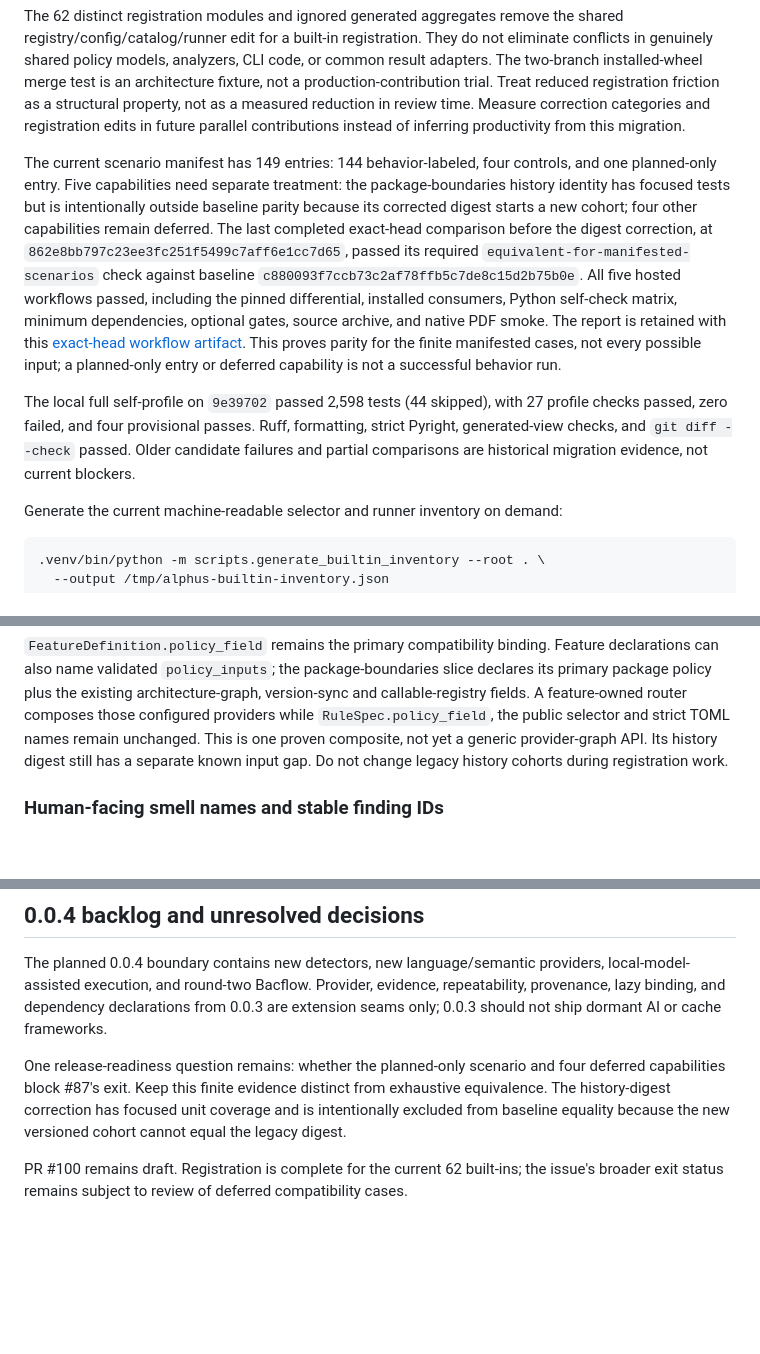
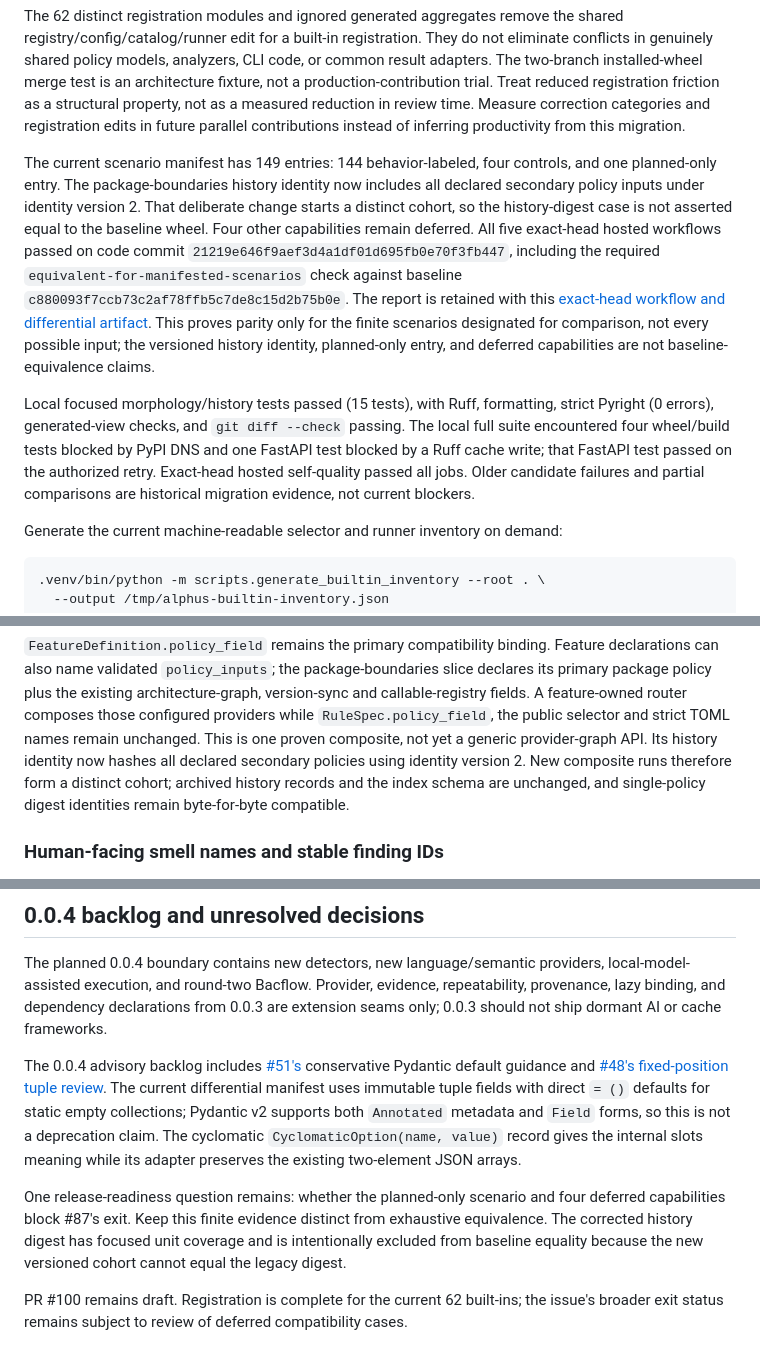
Before and after one commit to sheepfling/alphus, a Markdown page: docs/BUILTIN-CHECK-ARCHITECTURE.md, 3 parts joined by grey strips. Drawn GitHub-style; blank space fills up the shorter version.

Commit message:
Refresh morphology status and review dispositions

```diff
--- a/docs/BUILTIN-CHECK-ARCHITECTURE.md
+++ b/docs/BUILTIN-CHECK-ARCHITECTURE.md
@@ -119,26 +119,28 @@ in review time. Measure correction categories and registration edits in future
 parallel contributions instead of inferring productivity from this migration.
 
 The current scenario manifest has 149 entries: 144 behavior-labeled, four
-controls, and one planned-only entry. Five capabilities need separate
-treatment: the package-boundaries history identity has focused tests but is
-intentionally outside baseline parity because its corrected digest starts a
-new cohort; four other capabilities remain deferred.
-The last completed exact-head comparison before the digest correction, at
-`862e8bb797c23ee3fc251f5499c7aff6e1cc7d65`, passed its required
+controls, and one planned-only entry. The package-boundaries history identity
+now includes all declared secondary policy inputs under identity version 2.
+That deliberate change starts a distinct cohort, so the history-digest case
+is not asserted equal to the baseline wheel. Four other capabilities remain
+deferred.
+All five exact-head hosted workflows passed on code commit
+`21219e646f9aef3d4a1df01d695fb0e70f3fb447`, including the required
 `equivalent-for-manifested-scenarios` check against baseline
-`c880093f7ccb73c2af78ffb5c7de8c15d2b75b0e`. All five hosted workflows
-passed, including the pinned differential, installed consumers, Python
-self-check matrix, minimum dependencies, optional gates, source archive, and
-native PDF smoke. The report is retained with this [exact-head workflow
-artifact](https://github.com/sheepfling/alphus/actions/runs/42593541909/artifacts/13662892735).
-This proves parity for the finite manifested cases, not every possible input;
-a planned-only entry or deferred capability is not a successful behavior run.
-
-The local full self-profile on `9e39702` passed 2,598 tests (44 skipped), with
-27 profile checks passed, zero failed, and four provisional passes. Ruff,
-formatting, strict Pyright, generated-view checks, and `git diff --check` passed.
-Older candidate failures and partial comparisons are historical migration
-evidence, not current blockers.
+`c880093f7ccb73c2af78ffb5c7de8c15d2b75b0e`. The report is retained with this
+[exact-head workflow and differential
+artifact](https://github.com/sheepfling/alphus/actions/runs/42724928340/artifacts/13722980964).
+This proves parity only for the finite scenarios designated for comparison,
+not every possible input; the versioned history identity, planned-only entry,
+and deferred capabilities are not baseline-equivalence claims.
+
+Local focused morphology/history tests passed (15 tests), with Ruff,
+formatting, strict Pyright (0 errors), generated-view checks, and
+`git diff --check` passing. The local full suite encountered four wheel/build
+tests blocked by PyPI DNS and one FastAPI test blocked by a Ruff cache write;
+that FastAPI test passed on the authorized retry. Exact-head hosted self-quality
+passed all jobs. Older candidate failures and partial comparisons are
+historical migration evidence, not current blockers.
 
 Generate the current machine-readable selector and runner inventory on demand:
 
@@ -698,9 +700,11 @@ package-boundaries slice declares its primary package policy plus the existing
 architecture-graph, version-sync and callable-registry fields. A feature-owned
 router composes those configured providers while `RuleSpec.policy_field`, the
 public selector and strict TOML names remain unchanged. This is one proven
-composite, not yet a generic provider-graph API. Its history digest still has
-a separate known input gap. Do not change legacy history cohorts during
-registration work.
+composite, not yet a generic provider-graph API. Its history identity now
+hashes all declared secondary policies using identity version 2. New composite
+runs therefore form a distinct cohort; archived history records and the index
+schema are unchanged, and single-policy digest identities remain byte-for-byte
+compatible.
 
 ### Human-facing smell names and stable finding IDs
 
@@ -1440,9 +1444,18 @@ evidence, repeatability, provenance, lazy binding, and dependency declarations
 from 0.0.3 are extension seams only; 0.0.3 should not ship dormant AI or cache
 frameworks.
 
+The 0.0.4 advisory backlog includes [#51's](https://github.com/sheepfling/alphus/issues/51)
+conservative Pydantic default guidance and [#48's fixed-position tuple
+review](https://github.com/sheepfling/alphus/issues/48#issuecomment-6676590600). The current
+differential manifest uses immutable tuple fields with direct `= ()` defaults
+for static empty collections; Pydantic v2 supports both `Annotated` metadata
+and `Field` forms, so this is not a deprecation claim. The cyclomatic
+`CyclomaticOption(name, value)` record gives the internal slots meaning while
+its adapter preserves the existing two-element JSON arrays.
+
 One release-readiness question remains: whether the planned-only scenario and
 four deferred capabilities block #87's exit. Keep this finite evidence distinct
-from exhaustive equivalence. The history-digest correction has focused unit
+from exhaustive equivalence. The corrected history digest has focused unit
 coverage and is intentionally excluded from baseline equality because the new
 versioned cohort cannot equal the legacy digest.
 
```
Also changed, not shown: docs/MORPHOLOGY.md (+18 -11 lines).
